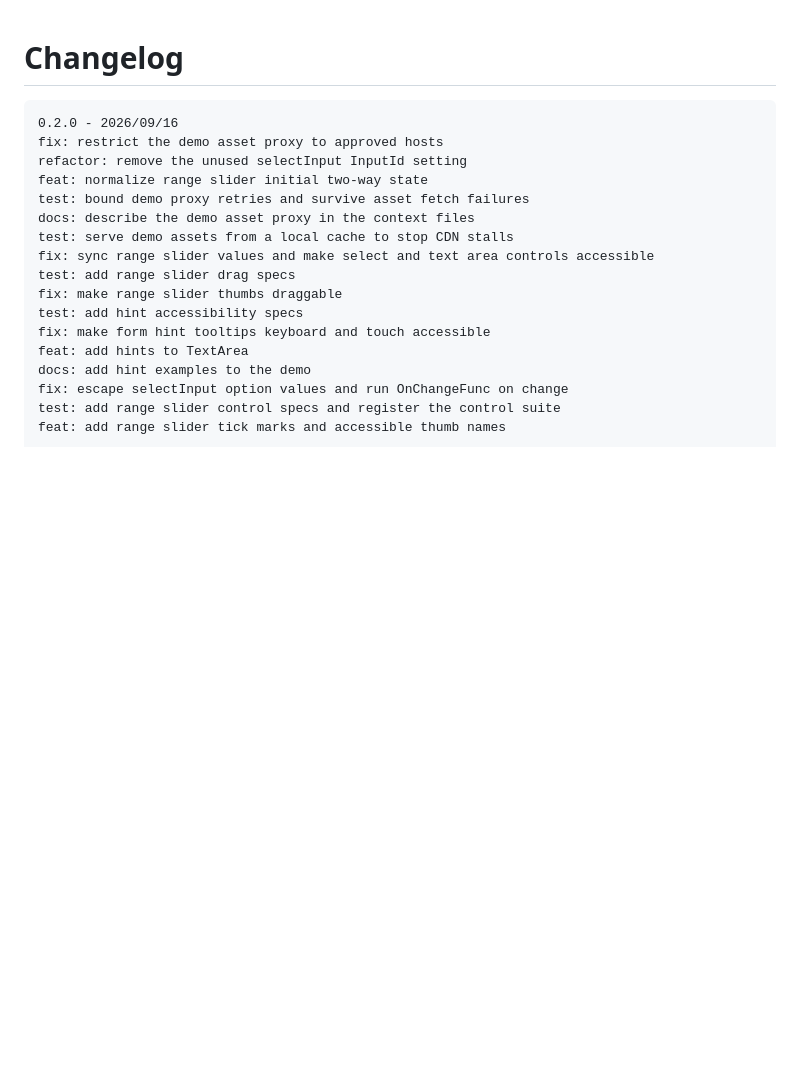
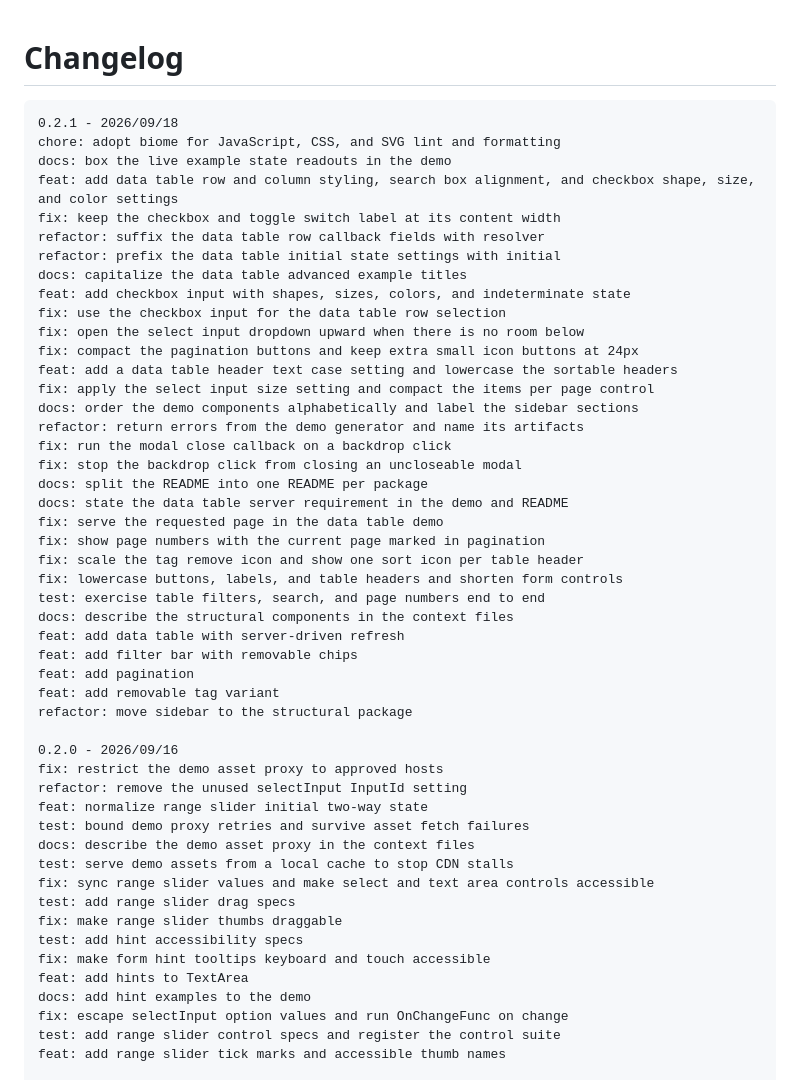
Before and after one commit to goinfinite/ui, a Markdown page: CHANGELOG.md, the part around the change. GitHub-like rendering; blank space fills up the shorter version.

Commit message:
docs: record the 0.2.1 changes in the changelog

````diff
--- a/CHANGELOG.md
+++ b/CHANGELOG.md
@@ -1,6 +1,38 @@
 # Changelog
 
 ```log
+0.2.1 - 2026/09/18
+chore: adopt biome for JavaScript, CSS, and SVG lint and formatting
+docs: box the live example state readouts in the demo
+feat: add data table row and column styling, search box alignment, and checkbox shape, size, and color settings
+fix: keep the checkbox and toggle switch label at its content width
+refactor: suffix the data table row callback fields with resolver
+refactor: prefix the data table initial state settings with initial
+docs: capitalize the data table advanced example titles
+feat: add checkbox input with shapes, sizes, colors, and indeterminate state
+fix: use the checkbox input for the data table row selection
+fix: open the select input dropdown upward when there is no room below
+fix: compact the pagination buttons and keep extra small icon buttons at 24px
+feat: add a data table header text case setting and lowercase the sortable headers
+fix: apply the select input size setting and compact the items per page control
+docs: order the demo components alphabetically and label the sidebar sections
+refactor: return errors from the demo generator and name its artifacts
+fix: run the modal close callback on a backdrop click
+fix: stop the backdrop click from closing an uncloseable modal
+docs: split the README into one README per package
+docs: state the data table server requirement in the demo and README
+fix: serve the requested page in the data table demo
+fix: show page numbers with the current page marked in pagination
+fix: scale the tag remove icon and show one sort icon per table header
+fix: lowercase buttons, labels, and table headers and shorten form controls
+test: exercise table filters, search, and page numbers end to end
+docs: describe the structural components in the context files
+feat: add data table with server-driven refresh
+feat: add filter bar with removable chips
+feat: add pagination
+feat: add removable tag variant
+refactor: move sidebar to the structural package
+
 0.2.0 - 2026/09/16
 fix: restrict the demo asset proxy to approved hosts
 refactor: remove the unused selectInput InputId setting
````
